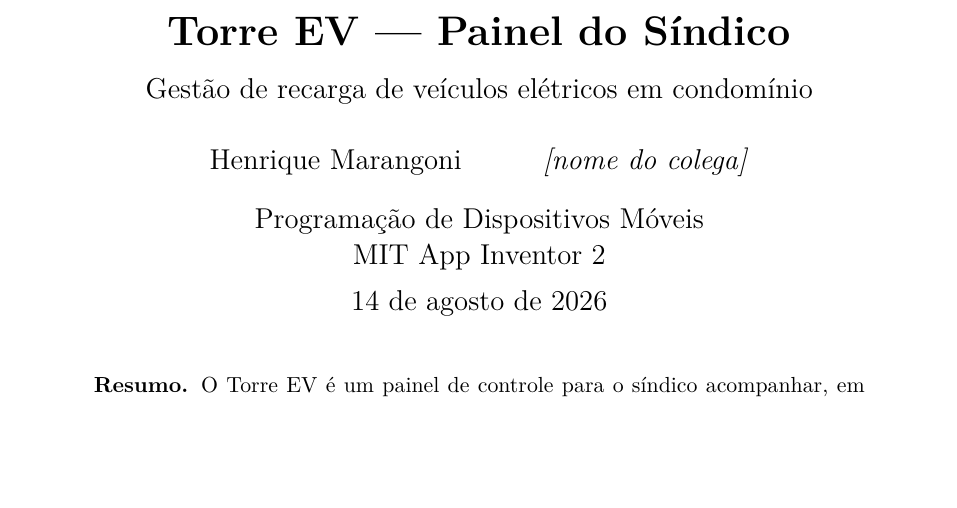
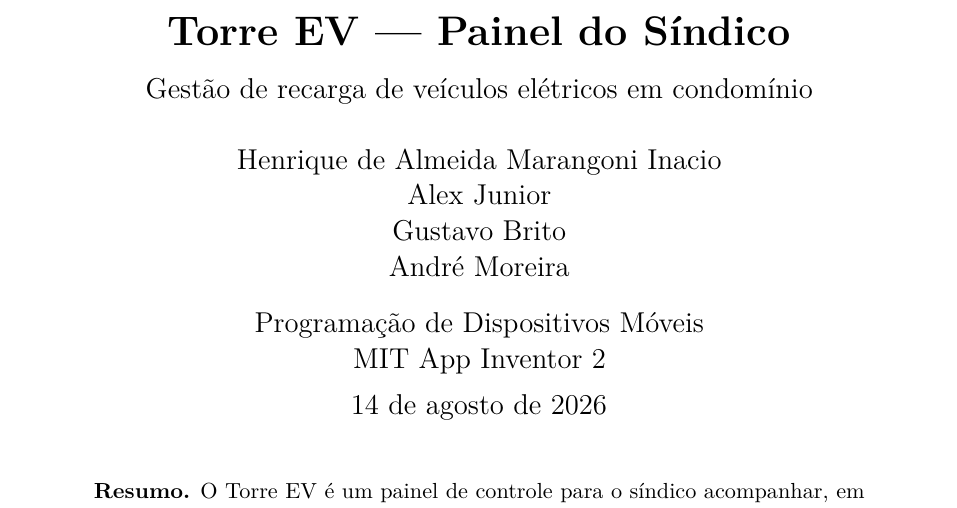
Before and after one commit to LeBritow/Dispositivos-moveis, a LaTeX document (documentacao/Documentacao_TorreEV.tex): part of page 1 of 17, cut so that both start at the same text, the shorter picture padded with empty space. Compiled offline with pdfLaTeX.

Commit message:
Adiciona autores, corrige o preambulo e compila a documentacao
- Autores: Henrique de Almeida Marangoni Inacio, Alex Junior,
  Gustavo Brito e Andre Moreira
- amsmath: o \text{} usado na formula do calculo de kWh exigia o pacote,
  e sem ele a compilacao abortava
- microtype e emergencystretch: nomes de componente em fonte monoespacada
  nao hifenizam e estouravam a margem em dois pontos
- babel: opcao "brazil" esta descontinuada, trocada por "brazilian"

Compilado com pdflatex (MiKTeX 25.12), tres passadas para resolver as
referencias cruzadas. Resultado: 17 paginas, sem aviso do LaTeX e sem
referencia indefinida. O PDF vai versionado para entrega direta.

```diff
--- a/documentacao/Documentacao_TorreEV.tex
+++ b/documentacao/Documentacao_TorreEV.tex
@@ -12,10 +12,16 @@
 
 \usepackage[utf8]{inputenc}
 \usepackage[T1]{fontenc}
-\usepackage[brazil]{babel}
+\usepackage[brazilian]{babel}
 \usepackage{lmodern}
 
+% folga extra na justificacao: evita que nomes de componente em fonte
+% monoespacada, que nao hifenizam, estourem a margem
+\setlength{\emergencystretch}{3em}
+
 \usepackage[margin=2.5cm]{geometry}
+\usepackage{amsmath}
+\usepackage{microtype}
 \usepackage{graphicx}
 \usepackage{pdflscape}
 \usepackage{booktabs}
@@ -34,7 +40,12 @@
 
 \title{\vspace{-1.5cm}\textbf{Torre EV --- Painel do Síndico}\\[0.3cm]
 \large Gestão de recarga de veículos elétricos em condomínio}
-\author{Henrique Marangoni \and \textit{[nome do colega]}}
+\author{
+Henrique de Almeida Marangoni Inacio \\
+Alex Junior \\
+Gustavo Brito \\
+André Moreira
+}
 \date{Programação de Dispositivos Móveis \\ MIT App Inventor 2 \\[0.3cm] \today}
 
 \begin{document}
```
Also changed, not shown: documentacao/Documentacao_TorreEV.pdf (added).
